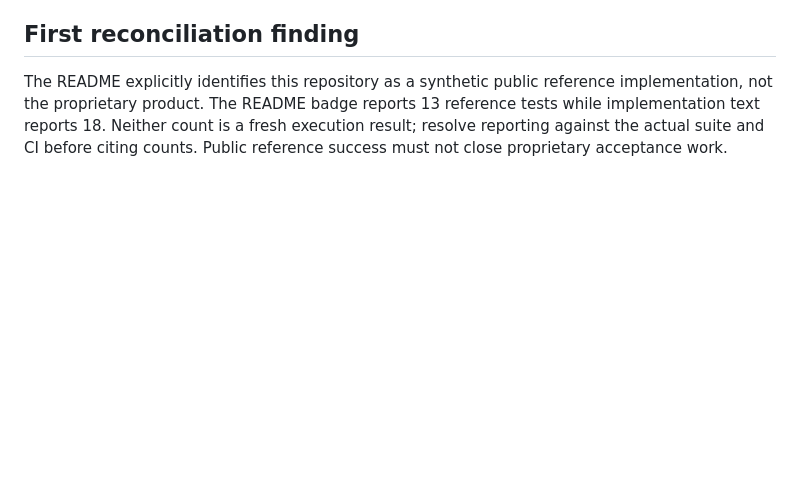
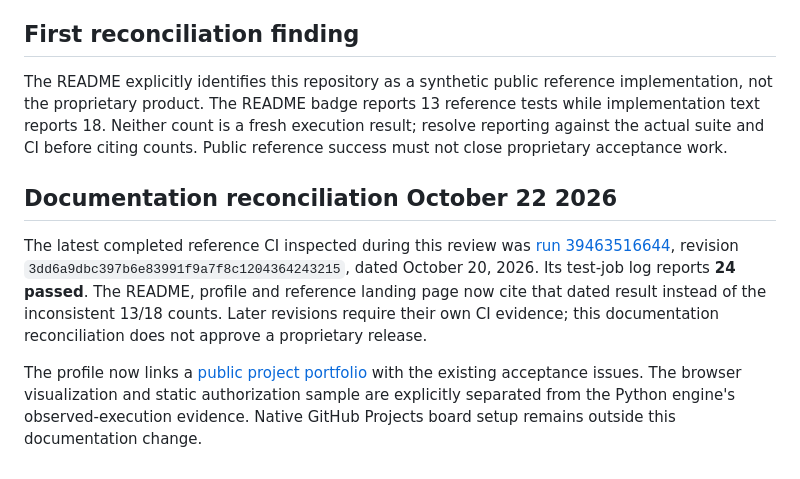
Before and after one commit to JuanAMartinezDiaz/sentinel-governed-workflow-twin, a Markdown page: docs/release-readiness-framework.md, the part around the change. GitHub-like rendering; blank space fills up the shorter version.

Commit message:
Record dated CI reconciliation without implying proprietary release acceptance

```diff
--- a/docs/release-readiness-framework.md
+++ b/docs/release-readiness-framework.md
@@ -70,3 +70,9 @@ Release decision:
 The README explicitly identifies this repository as a synthetic public reference implementation, not the proprietary product.
 The README badge reports 13 reference tests while implementation text reports 18. Neither count is a fresh execution result; resolve reporting against the actual suite and CI before citing counts.
 Public reference success must not close proprietary acceptance work.
+
+## Documentation reconciliation October 22 2026
+
+The latest completed reference CI inspected during this review was [run 39463516644](https://github.com/JuanAMartinezDiaz/sentinel-governed-workflow-twin/actions/runs/39463516644), revision `3dd6a9dbc397b6e83991f9a7f8c1204364243215`, dated October 20, 2026. Its test-job log reports **24 passed**. The README, profile and reference landing page now cite that dated result instead of the inconsistent 13/18 counts. Later revisions require their own CI evidence; this documentation reconciliation does not approve a proprietary release.
+
+The profile now links a [public project portfolio](https://github.com/JuanAMartinezDiaz/JuanAMartinezDiaz/blob/main/PROJECTS.md) with the existing acceptance issues. The browser visualization and static authorization sample are explicitly separated from the Python engine's observed-execution evidence. Native GitHub Projects board setup remains outside this documentation change.
```
